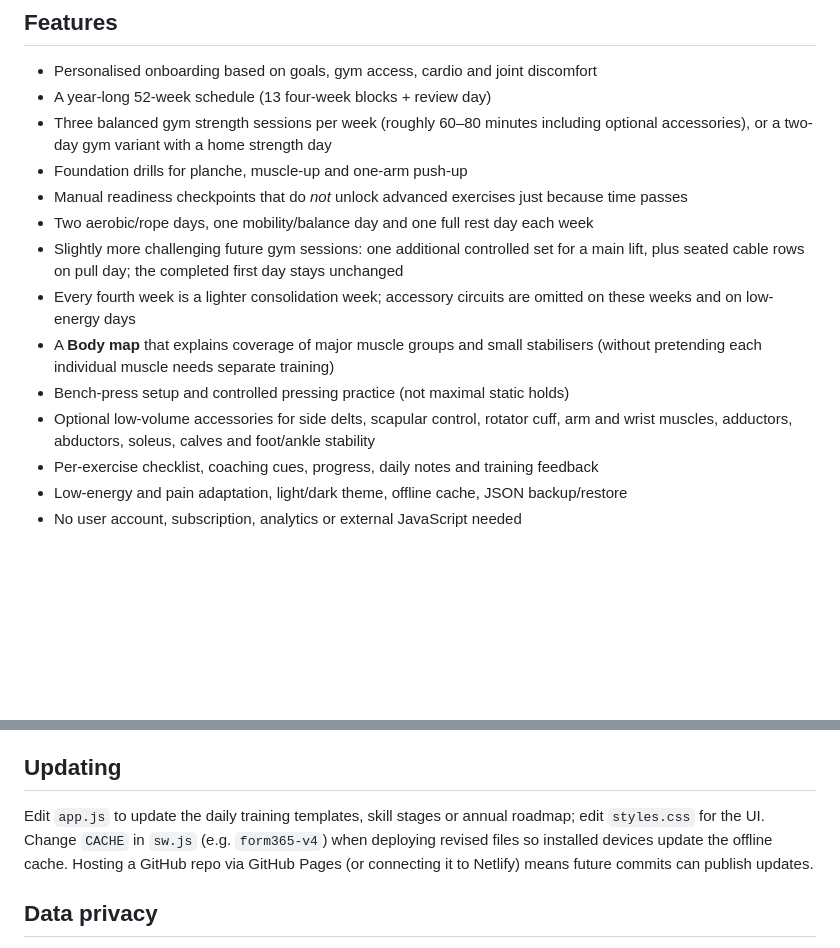
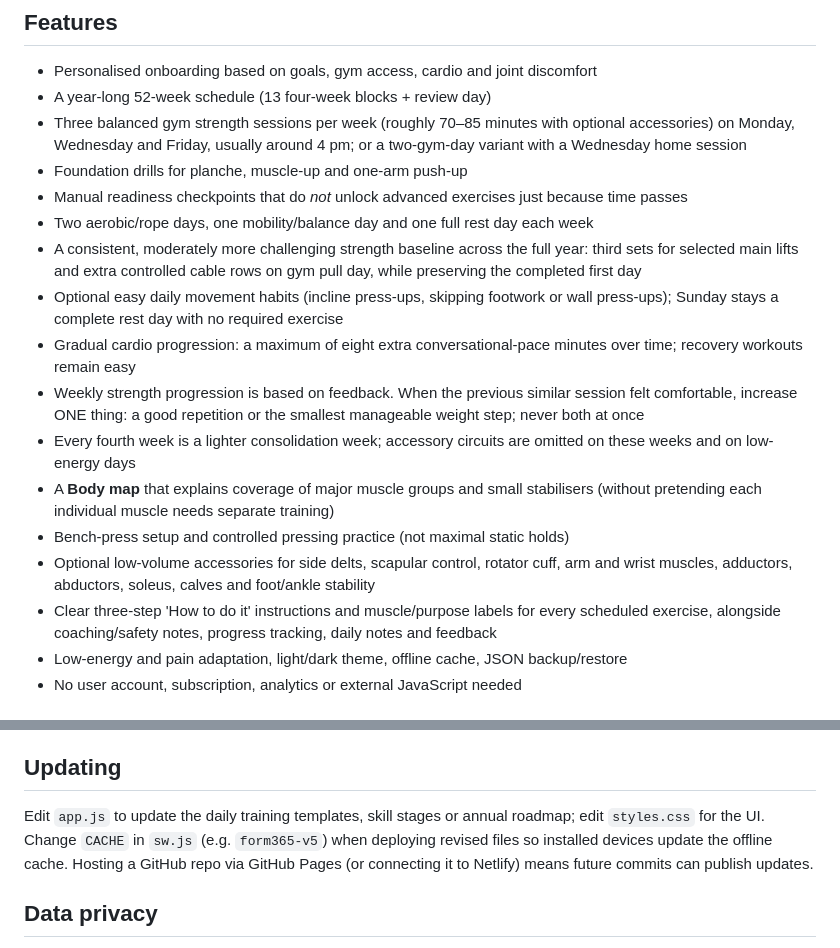
Before and after one commit to leomacair2011-ai/workout, a Markdown page: README.md, 2 parts joined by grey strips. Drawn GitHub-style; blank space fills up the shorter version.

Commit message:
Document full-year progression, weekday gym schedule and step-by-step exercise help

```diff
--- a/README.md
+++ b/README.md
@@ -12,16 +12,19 @@ Open `index.html` to see the app locally. Install as a home-screen PWA on Androi
 
 - Personalised onboarding based on goals, gym access, cardio and joint discomfort
 - A year-long 52-week schedule (13 four-week blocks + review day)
-- Three balanced gym strength sessions per week (roughly 60–80 minutes including optional accessories), or a two-day gym variant with a home strength day
+- Three balanced gym strength sessions per week (roughly 70–85 minutes with optional accessories) on Monday, Wednesday and Friday, usually around 4 pm; or a two-gym-day variant with a Wednesday home session
 - Foundation drills for planche, muscle-up and one-arm push-up
 - Manual readiness checkpoints that do *not* unlock advanced exercises just because time passes
 - Two aerobic/rope days, one mobility/balance day and one full rest day each week
-- Slightly more challenging future gym sessions: one additional controlled set for a main lift, plus seated cable rows on pull day; the completed first day stays unchanged
+- A consistent, moderately more challenging strength baseline across the full year: third sets for selected main lifts and extra controlled cable rows on gym pull day, while preserving the completed first day
+- Optional easy daily movement habits (incline press-ups, skipping footwork or wall press-ups); Sunday stays a complete rest day with no required exercise
+- Gradual cardio progression: a maximum of eight extra conversational-pace minutes over time; recovery workouts remain easy
+- Weekly strength progression is based on feedback. When the previous similar session felt comfortable, increase ONE thing: a good repetition or the smallest manageable weight step; never both at once
 - Every fourth week is a lighter consolidation week; accessory circuits are omitted on these weeks and on low-energy days
 - A **Body map** that explains coverage of major muscle groups and small stabilisers (without pretending each individual muscle needs separate training)
 - Bench-press setup and controlled pressing practice (not maximal static holds)
 - Optional low-volume accessories for side delts, scapular control, rotator cuff, arm and wrist muscles, adductors, abductors, soleus, calves and foot/ankle stability
-- Per-exercise checklist, coaching cues, progress, daily notes and training feedback
+- Clear three-step 'How to do it' instructions and muscle/purpose labels for every scheduled exercise, alongside coaching/safety notes, progress tracking, daily notes and feedback
 - Low-energy and pain adaptation, light/dark theme, offline cache, JSON backup/restore
 - No user account, subscription, analytics or external JavaScript needed
 
@@ -31,7 +34,7 @@ This is a general training planner, not medical care or a substitute for qualifi
 
 ## Updating
 
-Edit `app.js` to update the daily training templates, skill stages or annual roadmap; edit `styles.css` for the UI. Change `CACHE` in `sw.js` (e.g. `form365-v4`) when deploying revised files so installed devices update the offline cache. Hosting a GitHub repo via GitHub Pages (or connecting it to Netlify) means future commits can publish updates.
+Edit `app.js` to update the daily training templates, skill stages or annual roadmap; edit `styles.css` for the UI. Change `CACHE` in `sw.js` (e.g. `form365-v5`) when deploying revised files so installed devices update the offline cache. Hosting a GitHub repo via GitHub Pages (or connecting it to Netlify) means future commits can publish updates.
 
 ## Data privacy
 
```
